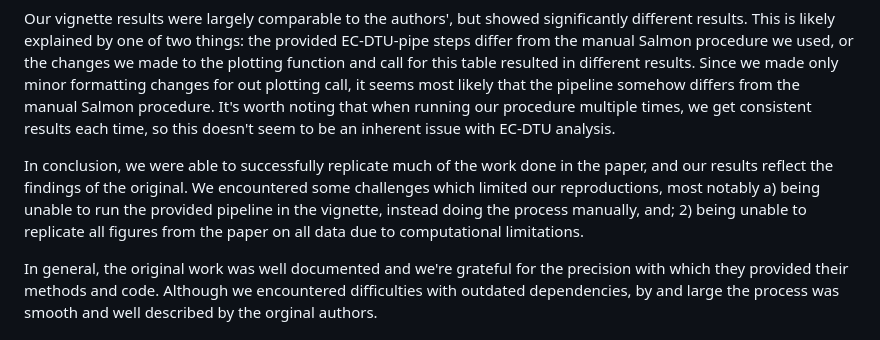
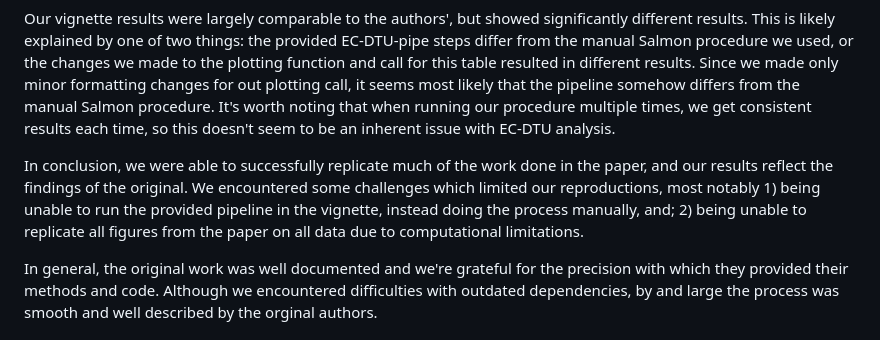
Before and after one commit to liamsquires/fall25-bioinformatics-project, a Markdown page: report.md, the part around one of its changes. Rendered like a GitHub page.

Commit message:
Correct typos in challenges and results

```diff
--- a/report.md
+++ b/report.md
@@ -64,7 +64,7 @@ On the reproduction of the paper's figures, we were able to reproduce some, but
 
 Our vignette results were largely comparable to the authors', but showed significantly different results. This is likely explained by one of two things: the provided EC-DTU-pipe steps differ from the manual Salmon procedure we used, or the changes we made to the plotting function and call for this table resulted in different results. Since we made only minor formatting changes for out plotting call, it seems most likely that the pipeline somehow differs from the manual Salmon procedure. It's worth noting that when running our procedure multiple times, we get consistent results each time, so this doesn't seem to be an inherent issue with EC-DTU analysis.
 
-In conclusion, we were able to successfully replicate much of the work done in the paper, and our results reflect the findings of the original. We encountered some challenges which limited our reproductions, most notably a) being unable to run the provided pipeline in the vignette, instead doing the process manually, and; 2) being unable to replicate all figures from the paper on all data due to computational limitations.
+In conclusion, we were able to successfully replicate much of the work done in the paper, and our results reflect the findings of the original. We encountered some challenges which limited our reproductions, most notably 1) being unable to run the provided pipeline in the vignette, instead doing the process manually, and; 2) being unable to replicate all figures from the paper on all data due to computational limitations.
 
 In general, the original work was well documented and we're grateful for the precision with which they provided their methods and code. Although we encountered difficulties with outdated dependencies, by and large the process was smooth and well described by the orginal authors.
 
```
Also changed, not shown: other parts of report.md (+1 -1 lines).
